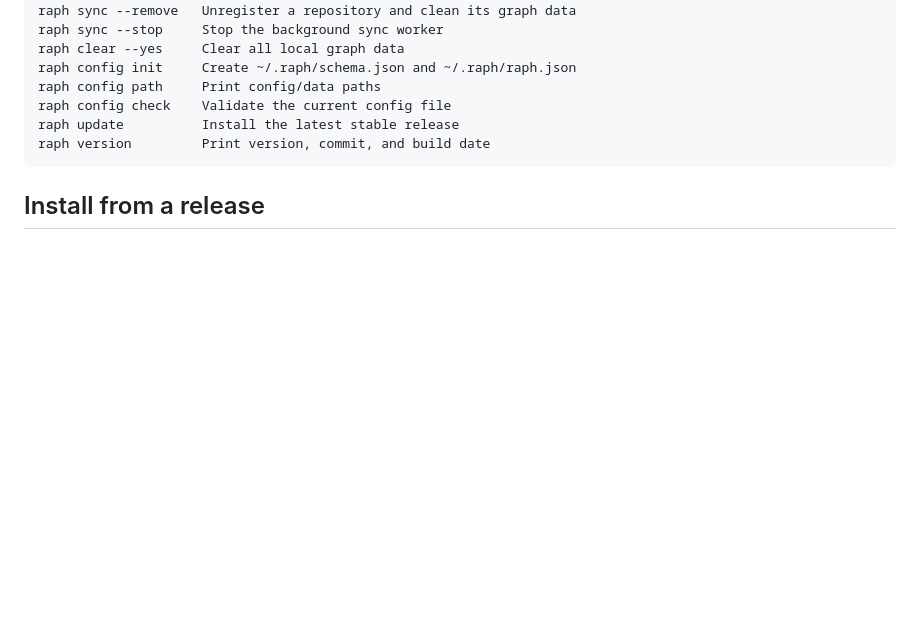
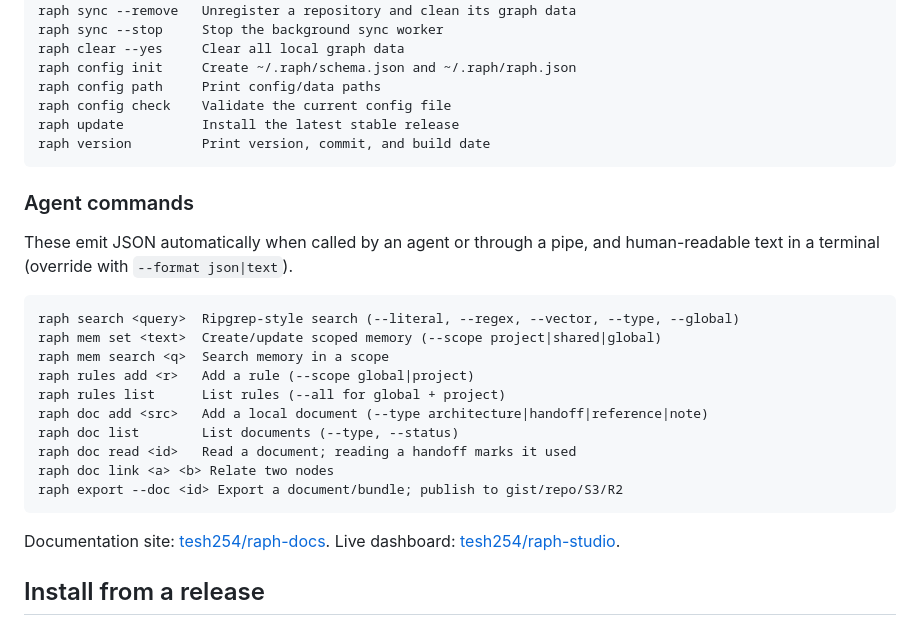
Before and after one commit to tesh254/raph, a Markdown page: README.md, the part around the change. Drawn GitHub-style; blank space fills up the shorter version.

Commit message:
docs: document agent commands (search/mem/rules/doc/export) in README

````diff
--- a/README.md
+++ b/README.md
@@ -174,6 +174,27 @@ raph update          Install the latest stable release
 raph version         Print version, commit, and build date
 ```
 
+### Agent commands
+
+These emit JSON automatically when called by an agent or through a pipe, and
+human-readable text in a terminal (override with `--format json|text`).
+
+```text
+raph search <query>  Ripgrep-style search (--literal, --regex, --vector, --type, --global)
+raph mem set <text>  Create/update scoped memory (--scope project|shared|global)
+raph mem search <q>  Search memory in a scope
+raph rules add <r>   Add a rule (--scope global|project)
+raph rules list      List rules (--all for global + project)
+raph doc add <src>   Add a local document (--type architecture|handoff|reference|note)
+raph doc list        List documents (--type, --status)
+raph doc read <id>   Read a document; reading a handoff marks it used
+raph doc link <a> <b> Relate two nodes
+raph export --doc <id> Export a document/bundle; publish to gist/repo/S3/R2
+```
+
+Documentation site: [tesh254/raph-docs](https://github.com/tesh254/raph-docs).
+Live dashboard: [tesh254/raph-studio](https://github.com/tesh254/raph-studio).
+
 ## Install from a release
 
 ### curl
````
